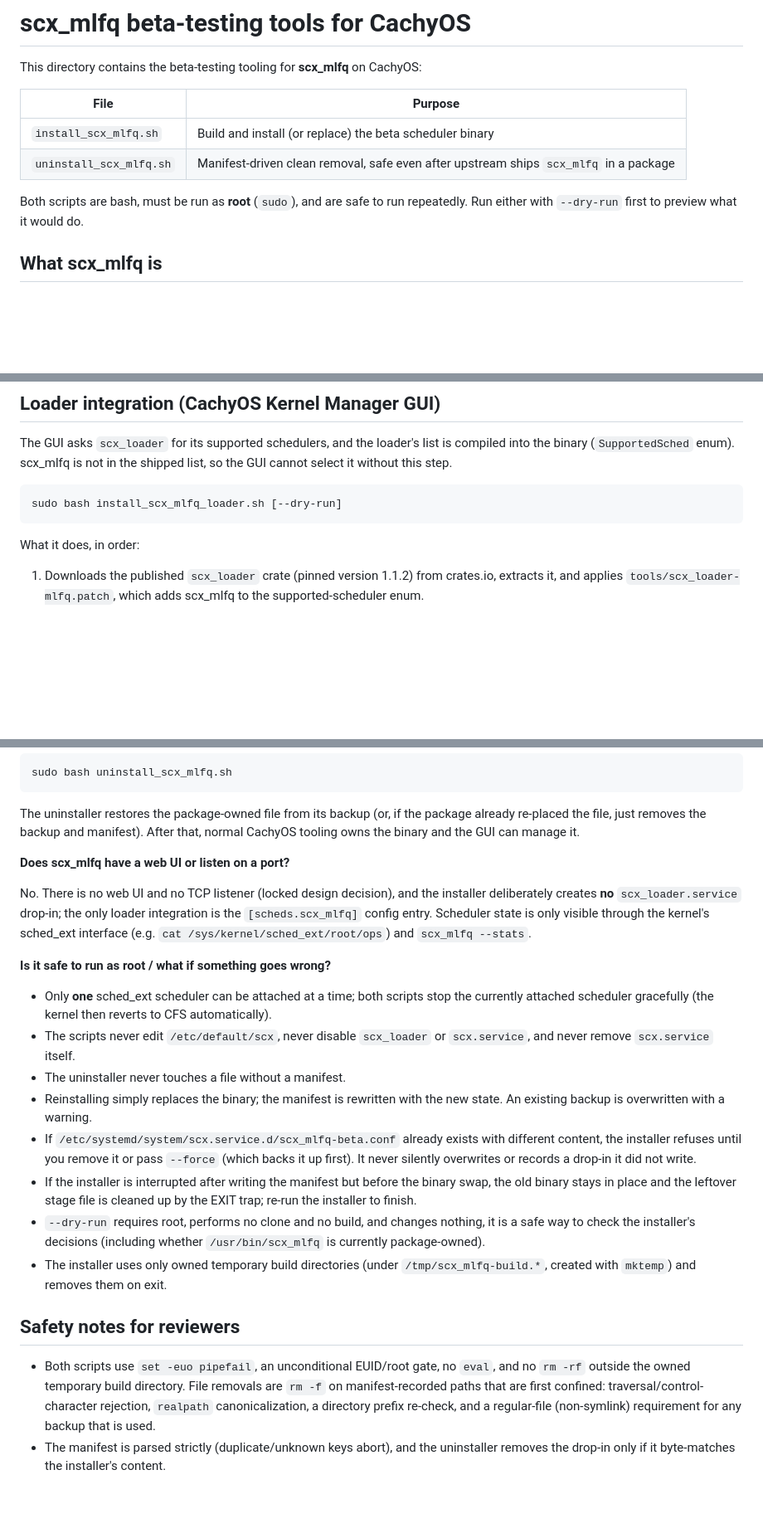
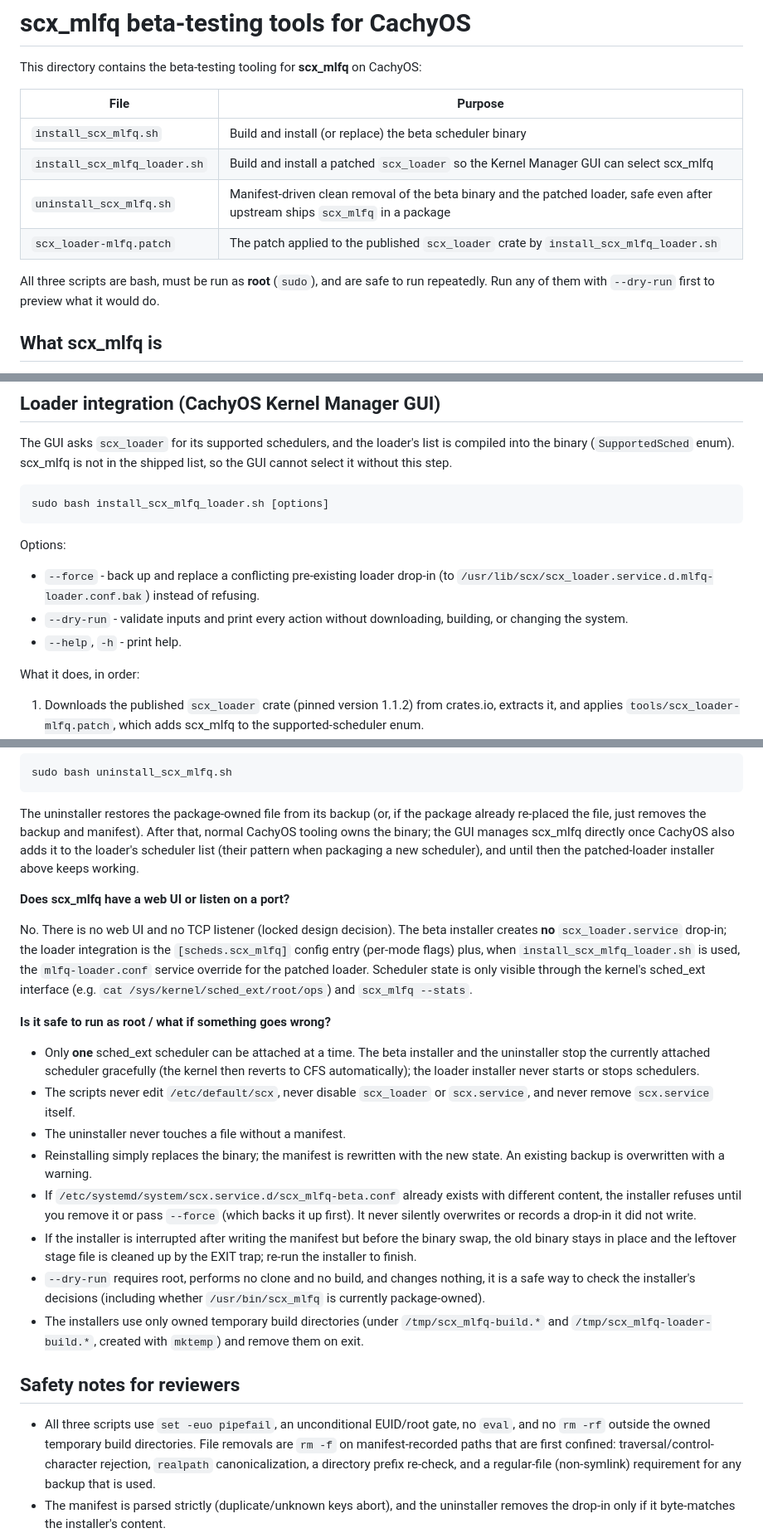
Before and after one commit to galpt/scx_mlfq, a Markdown page: tools/README.md, 3 parts joined by grey strips. Shown at 83% size. Rendered like a GitHub page; blank space fills up the shorter version.

Commit message:
tools: keep the READMEs accurate after the loader integration
The tools README still described two scripts, claimed both stop the
attached scheduler, said the installer creates no scx_loader.service
drop-in, and omitted the loader installer's options. It now covers all
three scripts, the separate loader manifest, the drop-in the loader
installer owns, and the restart semantics of the uninstaller. The
repo-root README lists the loader installer next to the beta scripts.

Signed-off-by: Galih Tama <galpt@v.recipes>

````diff
--- a/tools/README.md
+++ b/tools/README.md
@@ -5,10 +5,13 @@ This directory contains the beta-testing tooling for **scx_mlfq** on CachyOS:
 | File | Purpose |
 |---|---|
 | `install_scx_mlfq.sh` | Build and install (or replace) the beta scheduler binary |
-| `uninstall_scx_mlfq.sh` | Manifest-driven clean removal, safe even after upstream ships `scx_mlfq` in a package |
+| `install_scx_mlfq_loader.sh` | Build and install a patched `scx_loader` so the Kernel Manager GUI can select scx_mlfq |
+| `uninstall_scx_mlfq.sh` | Manifest-driven clean removal of the beta binary and the patched loader, safe even after upstream ships `scx_mlfq` in a package |
+| `scx_loader-mlfq.patch` | The patch applied to the published `scx_loader` crate by `install_scx_mlfq_loader.sh` |
 
-Both scripts are bash, must be run as **root** (`sudo`), and are safe to run
-repeatedly. Run either with `--dry-run` first to preview what it would do.
+All three scripts are bash, must be run as **root** (`sudo`), and are safe to
+run repeatedly. Run any of them with `--dry-run` first to preview what it
+would do.
 
 ## What scx_mlfq is
 
@@ -148,8 +151,17 @@ list is compiled into the binary (`SupportedSched` enum). scx_mlfq is not
 in the shipped list, so the GUI cannot select it without this step.
 
 ```bash
-sudo bash install_scx_mlfq_loader.sh [--dry-run]
+sudo bash install_scx_mlfq_loader.sh [options]
 ```
+
+Options:
+
+- `--force` - back up and replace a conflicting pre-existing loader drop-in
+  (to `/usr/lib/scx/scx_loader.service.d.mlfq-loader.conf.bak`) instead of
+  refusing.
+- `--dry-run` - validate inputs and print every action without downloading,
+  building, or changing the system.
+- `--help`, `-h` - print help.
 
 What it does, in order:
 
@@ -261,21 +275,27 @@ sudo bash uninstall_scx_mlfq.sh
 
 The uninstaller restores the package-owned file from its backup (or, if the
 package already re-placed the file, just removes the backup and manifest).
-After that, normal CachyOS tooling owns the binary and the GUI can manage it.
+After that, normal CachyOS tooling owns the binary; the GUI manages
+scx_mlfq directly once CachyOS also adds it to the loader's scheduler list
+(their pattern when packaging a new scheduler), and until then the
+patched-loader installer above keeps working.
 
 **Does scx_mlfq have a web UI or listen on a port?**
 
-No. There is no web UI and no TCP listener (locked design decision), and the
-installer deliberately creates **no** `scx_loader.service` drop-in; the only
-loader integration is the `[scheds.scx_mlfq]` config entry. Scheduler state
-is only visible through the kernel's sched_ext interface
-(e.g. `cat /sys/kernel/sched_ext/root/ops`) and `scx_mlfq --stats`.
+No. There is no web UI and no TCP listener (locked design decision). The
+beta installer creates **no** `scx_loader.service` drop-in; the loader
+integration is the `[scheds.scx_mlfq]` config entry (per-mode flags) plus,
+when `install_scx_mlfq_loader.sh` is used, the `mlfq-loader.conf` service
+override for the patched loader. Scheduler state is only visible through
+the kernel's sched_ext interface (e.g. `cat /sys/kernel/sched_ext/root/ops`)
+and `scx_mlfq --stats`.
 
 **Is it safe to run as root / what if something goes wrong?**
 
-- Only **one** sched_ext scheduler can be attached at a time; both scripts
-  stop the currently attached scheduler gracefully (the kernel then reverts
-  to CFS automatically).
+- Only **one** sched_ext scheduler can be attached at a time. The beta
+  installer and the uninstaller stop the currently attached scheduler
+  gracefully (the kernel then reverts to CFS automatically); the loader
+  installer never starts or stops schedulers.
 - The scripts never edit `/etc/default/scx`, never disable `scx_loader` or
   `scx.service`, and never remove `scx.service` itself.
 - The uninstaller never touches a file without a manifest.
@@ -291,13 +311,15 @@ is only visible through the kernel's sched_ext interface
 - `--dry-run` requires root, performs no clone and no build, and changes
   nothing, it is a safe way to check the installer's decisions (including
   whether `/usr/bin/scx_mlfq` is currently package-owned).
-- The installer uses only owned temporary build directories (under
-  `/tmp/scx_mlfq-build.*`, created with `mktemp`) and removes them on exit.
+- The installers use only owned temporary build directories (under
+  `/tmp/scx_mlfq-build.*` and `/tmp/scx_mlfq-loader-build.*`, created with
+  `mktemp`) and remove them on exit.
 
 ## Safety notes for reviewers
 
-- Both scripts use `set -euo pipefail`, an unconditional EUID/root gate, no
-  `eval`, and no `rm -rf` outside the owned temporary build directory.
+- All three scripts use `set -euo pipefail`, an unconditional EUID/root
+  gate, no `eval`, and no `rm -rf` outside the owned temporary build
+  directories.
   File removals are `rm -f` on manifest-recorded paths that are first
   confined: traversal/control-character rejection, `realpath`
   canonicalization, a directory prefix re-check, and a regular-file
````
Also changed, not shown: other parts of tools/README.md (+9 -7 lines), README.md (+4 -2 lines).
